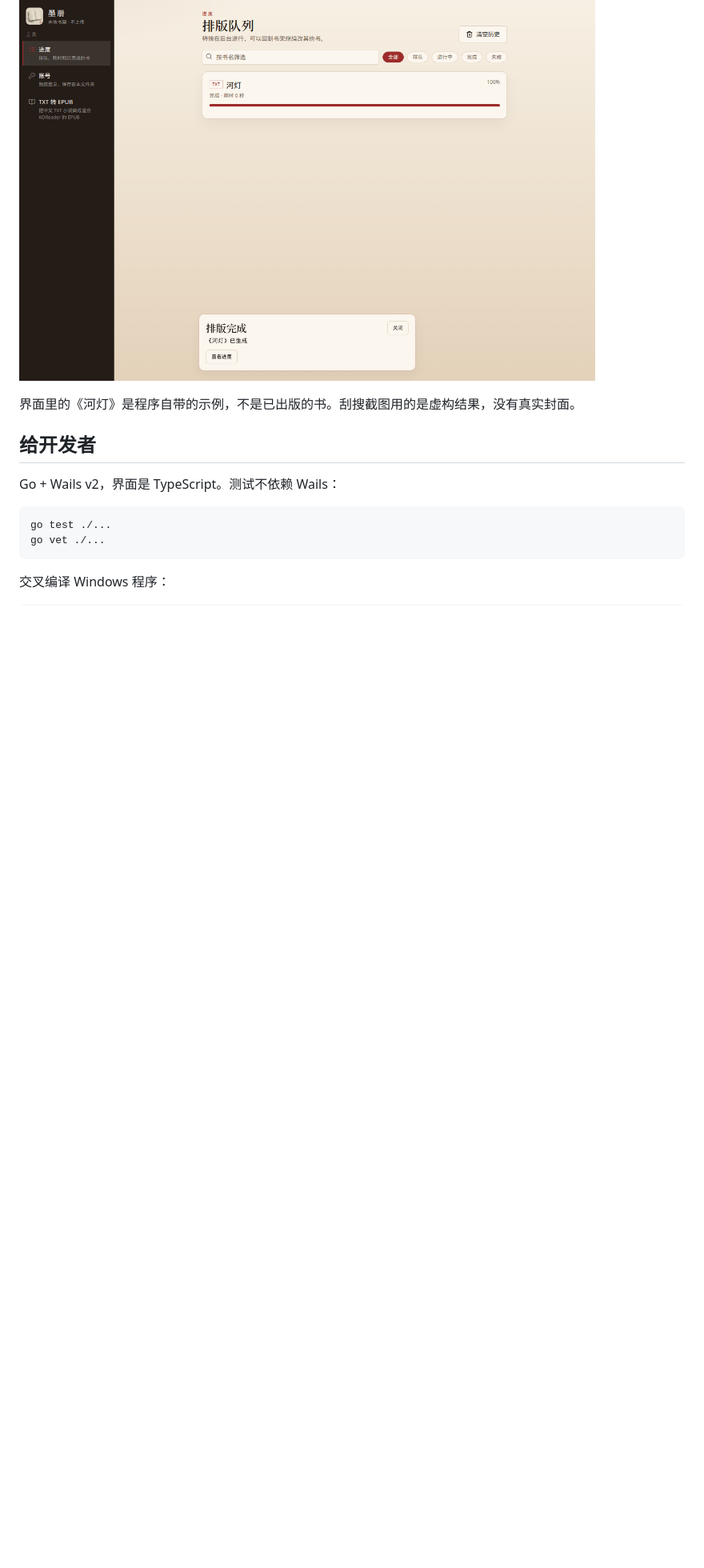
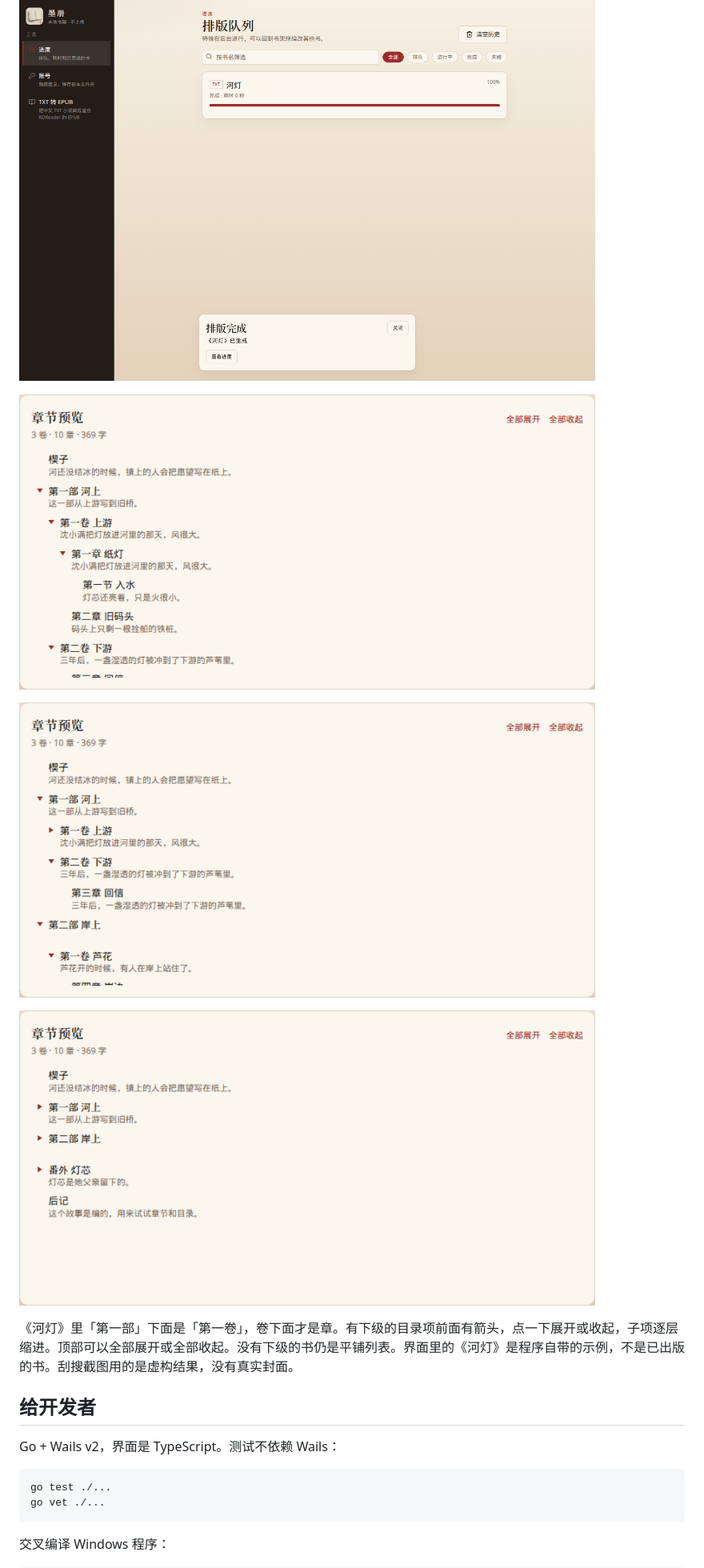
Before and after one commit to vvkis/moce, a Markdown page: README.md, the part around one of its changes. Shown at 80% size. GitHub-like rendering; pictures changed too: docs/screenshots/toc-collapsed.png (added), docs/screenshots/toc-expanded.png (added), docs/screenshots/toc-partial.png (added); blank space fills up the shorter version.

```diff
--- a/README.md
+++ b/README.md
@@ -76,8 +76,17 @@
 <p>
   <img src="docs/screenshots/done.png" width="720" alt="排版完成">
 </p>
+<p>
+  <img src="docs/screenshots/toc-expanded.png" width="720" alt="目录全部展开">
+</p>
+<p>
+  <img src="docs/screenshots/toc-partial.png" width="720" alt="目录部分收起">
+</p>
+<p>
+  <img src="docs/screenshots/toc-collapsed.png" width="720" alt="目录全部收起">
+</p>
 
-界面里的《河灯》是程序自带的示例，不是已出版的书。刮搜截图用的是虚构结果，没有真实封面。
+《河灯》里「第一部」下面是「第一卷」，卷下面才是章。有下级的目录项前面有箭头，点一下展开或收起，子项逐层缩进。顶部可以全部展开或全部收起。没有下级的书仍是平铺列表。界面里的《河灯》是程序自带的示例，不是已出版的书。刮搜截图用的是虚构结果，没有真实封面。
 
 ## 给开发者
 
```
Also changed, not shown: other parts of README.md (+2 -2 lines), RELEASE_NOTES.md (+2 -8 lines), 12 other files.
